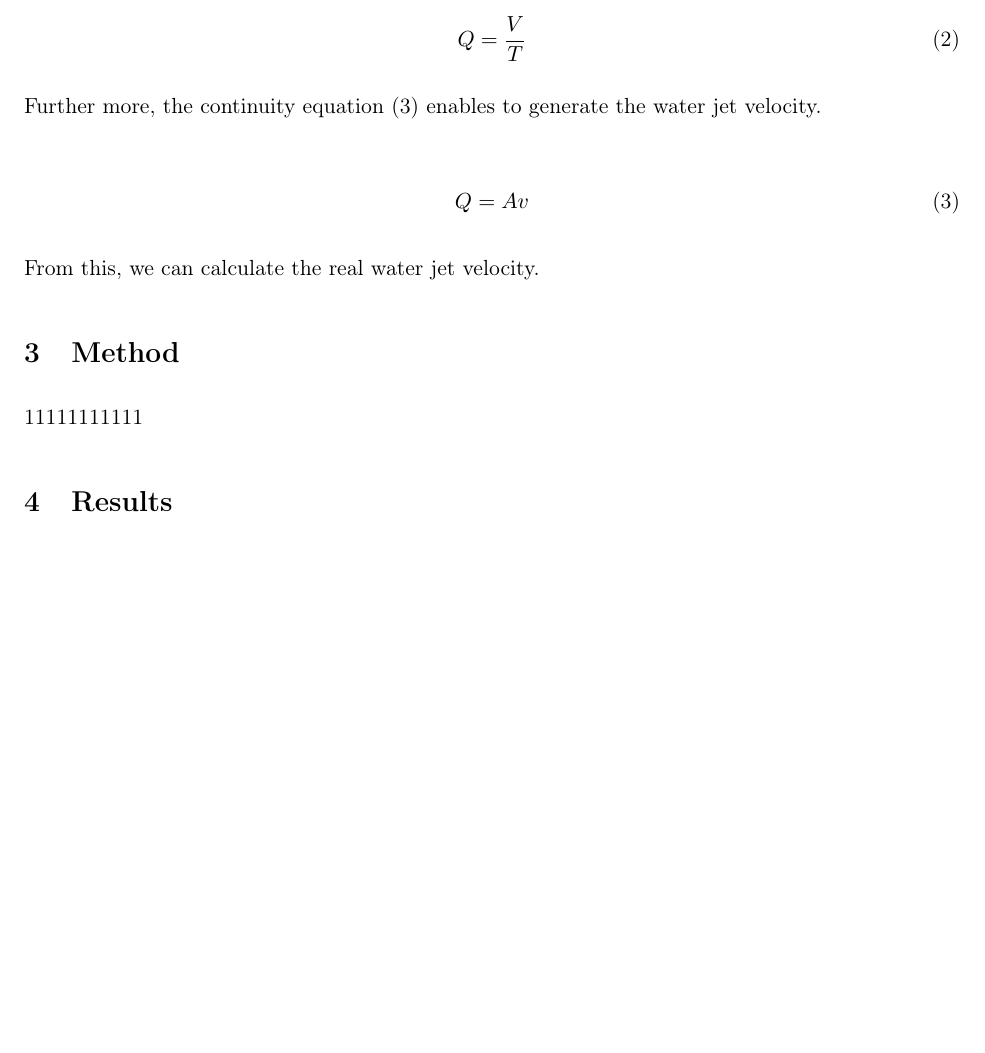
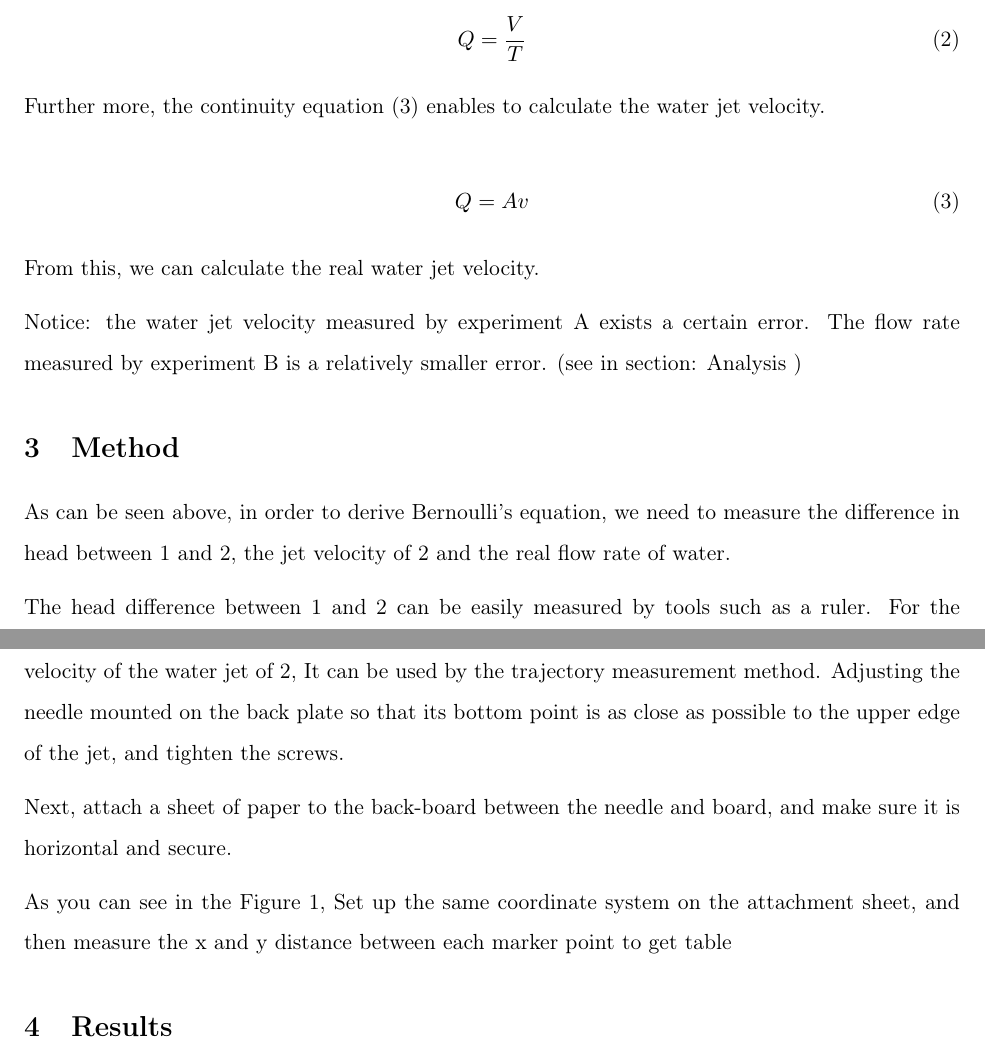
Before and after one commit to hw3579/Report_template, a LaTeX document (main.tex, which reads Method/method.tex, Theory/Theory.tex): part of page 2 of 4 before the commit and two parts of pages 2 and 3 of 5 after it, the two joined at a grey line, cut so that both start at the same text, the shorter picture padded with empty space. Compiled offline with pdfLaTeX.

Commit message:
analysis

```diff
--- a/Method/method.tex
+++ b/Method/method.tex
@@ -1,3 +1,19 @@
 \section{Method}
 
-11111111111
+As can be seen above, in order to derive Bernoulli's equation,
+we need to measure the difference in head between 1 and 2,
+the jet velocity of 2 and the real flow rate of water.
+
+The head difference between 1 and 2 can be easily measured by tools such as a ruler.
+For the velocity of the water jet of 2, It can be used by the trajectory measurement method.
+Adjusting the needle mounted on the back plate so that its bottom point is as close as possible
+to the upper edge of the jet, and tighten the screws.
+
+Next, attach a sheet
+of paper to the back-board between the needle and board,
+and make sure it is horizontal and secure.
+
+As you can see in the \autoref{fig:demo},
+Set up the same coordinate system on the attachment sheet,
+and then measure the x and y distance between each marker point to get table
+%a1.
--- a/Theory/Theory.tex
+++ b/Theory/Theory.tex
@@ -44,7 +44,7 @@ by the formula \eqref{Flow}.
 Q=\frac{V}{T}
 \end{equation}
 
-Further more, the continuity equation \eqref{velocity} enables to generate the water jet velocity.
+Further more, the continuity equation \eqref{velocity} enables to calculate the water jet velocity.
 
 \begin{equation}
 \label{velocity}
@@ -52,3 +52,9 @@ Q=Av
 \end{equation}
 
 From this, we can calculate the real water jet velocity.
+
+Notice:  the water jet velocity measured by experiment A exists a
+certain error.
+The flow rate measured by experiment B is a relatively smaller error.
+(see in section: Analysis %\autoref{sec:analysis}
+)
```
Also changed, not shown: Analysis/analysis.tex (+1 -1 lines), main.pdf, Theory/Theory.tex (2 more changed lines).
